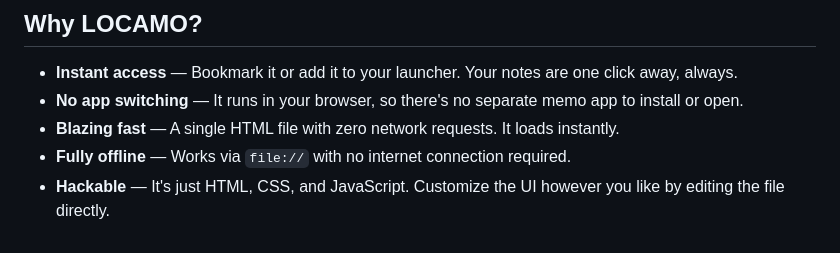
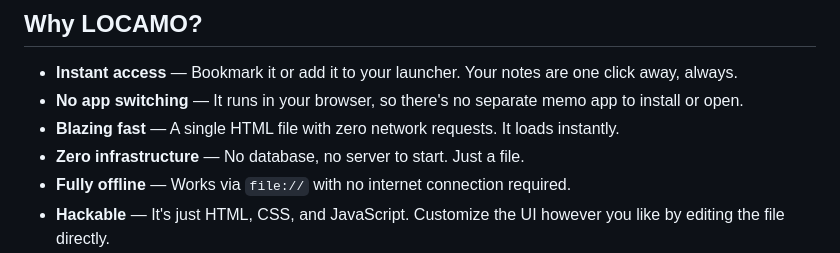
Before and after one commit to DaiAoki/locamo, a Markdown page: README.md, the part around the change. Drawn GitHub-style.

Commit message:
update why locamo about 'add Zero infrastructure'

```diff
--- a/README.md
+++ b/README.md
@@ -7,6 +7,7 @@ A local-first memo app that runs entirely in a single HTML file. No server, no b
 - **Instant access** — Bookmark it or add it to your launcher. Your notes are one click away, always.
 - **No app switching** — It runs in your browser, so there's no separate memo app to install or open.
 - **Blazing fast** — A single HTML file with zero network requests. It loads instantly.
+- **Zero infrastructure** — No database, no server to start. Just a file.
 - **Fully offline** — Works via `file://` with no internet connection required.
 - **Hackable** — It's just HTML, CSS, and JavaScript. Customize the UI however you like by editing the file directly.
 - **AI-agent friendly** — Symlink `locamo.html` into each of your project directories and create a page per project. AI coding agents (like Claude Code) can then read and update your TODOs across all projects through a single shared file.
```
